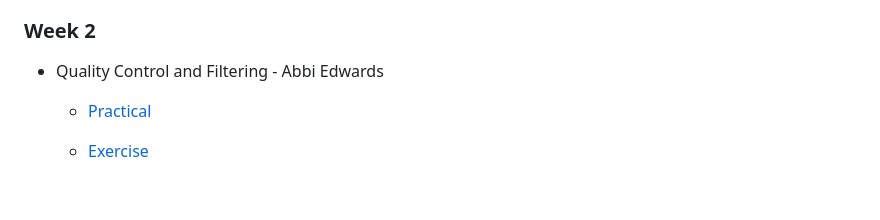
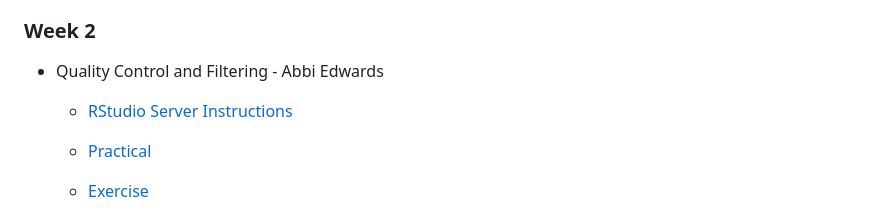
Before and after one commit to bioinformatics-core-shared-training/Bitesize_SingleCell_2024, a Markdown page: index.md, the part around the change. Drawn GitHub-style; blank space fills up the shorter version.

Commit message:
adding server instructions

```diff
--- a/index.md
+++ b/index.md
@@ -77,6 +77,8 @@ It is assumed you will try the exercises between the two sessions. At the clinic
 ### Week 2
 
 * Quality Control and Filtering - Abbi Edwards
+
+  + [RStudio Server Instructions](Server.md)
 
   + [Practical](Markdowns/04_Preprocessing_And_QC.html)
 
```
Also changed, not shown: Server.md (added, +29 -0 lines).
